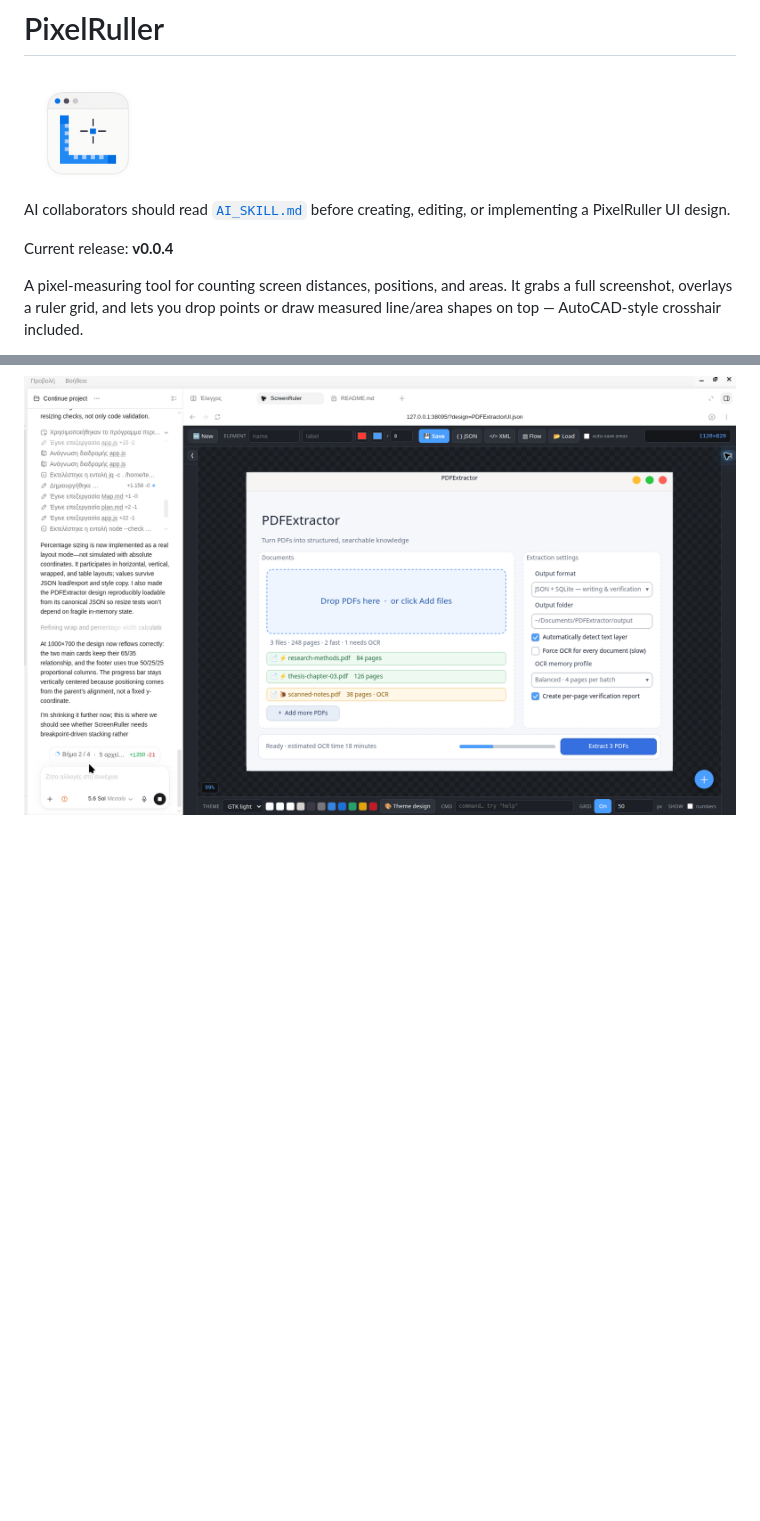
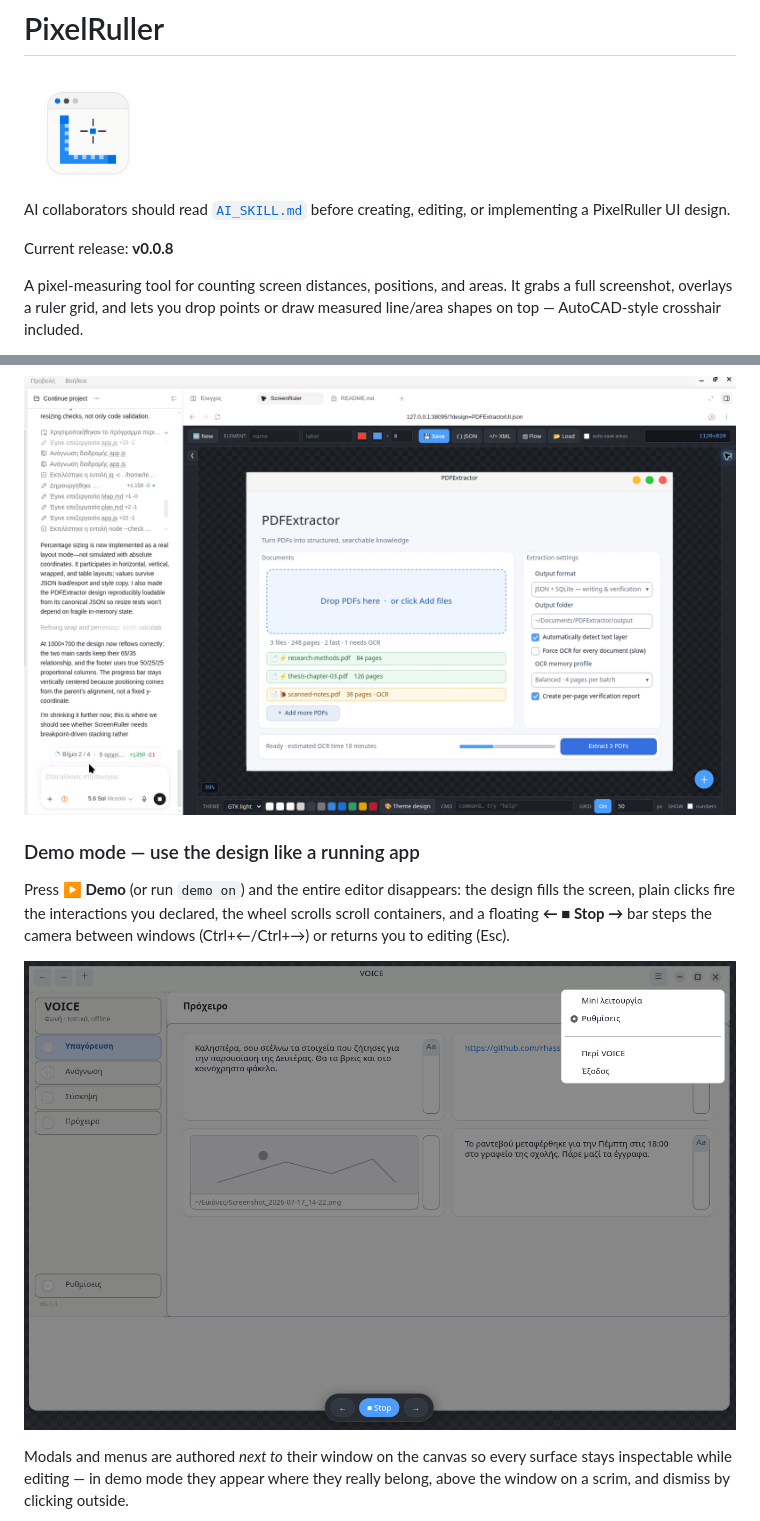
Before and after one commit to kalotrapezis/PixelRuller, a Markdown page: README.md, 2 parts joined by grey strips. Rendered like a GitHub page; pictures changed too: Screenshots/Demo1.png (added); blank space fills up the shorter version.

```diff
--- a/README.md
+++ b/README.md
@@ -4,7 +4,7 @@
 
 AI collaborators should read [`AI_SKILL.md`](AI_SKILL.md) before creating, editing, or implementing a PixelRuller UI design.
 
-Current release: **v0.0.4**
+Current release: **v0.0.8**
 
 A pixel-measuring tool for counting screen distances, positions, and areas.
 It grabs a full screenshot, overlays a ruler grid, and lets you drop points or
@@ -27,3 +27,17 @@ design happens on an HTML canvas in your browser.
 ### Human and AI co-design the same interface
 
 ![Codex and PixelRuller working side by side on a PDFExtractor interface](Screenshots/AI%20codesign.png)
+
+### Demo mode — use the design like a running app
+
+Press **▶ Demo** (or run `demo on`) and the entire editor disappears: the
+design fills the screen, plain clicks fire the interactions you declared,
+the wheel scrolls scroll containers, and a floating **← ■ Stop →** bar steps
+the camera between windows (Ctrl+←/Ctrl+→) or returns you to editing (Esc).
+
+![Demo mode running the VOICE design, hamburger menu open over the clipboard page](Screenshots/Demo1.png)
+
+Modals and menus are authored *next to* their window on the canvas so every
+surface stays inspectable while editing — in demo mode they appear where they
+really belong, above the window on a scrim, and dismiss by clicking outside.
+
```
Also changed, not shown: other parts of README.md (+19 -2 lines), Screenshots/Demo-Modal.png (added), Screenshots/Demo2.png (added).
